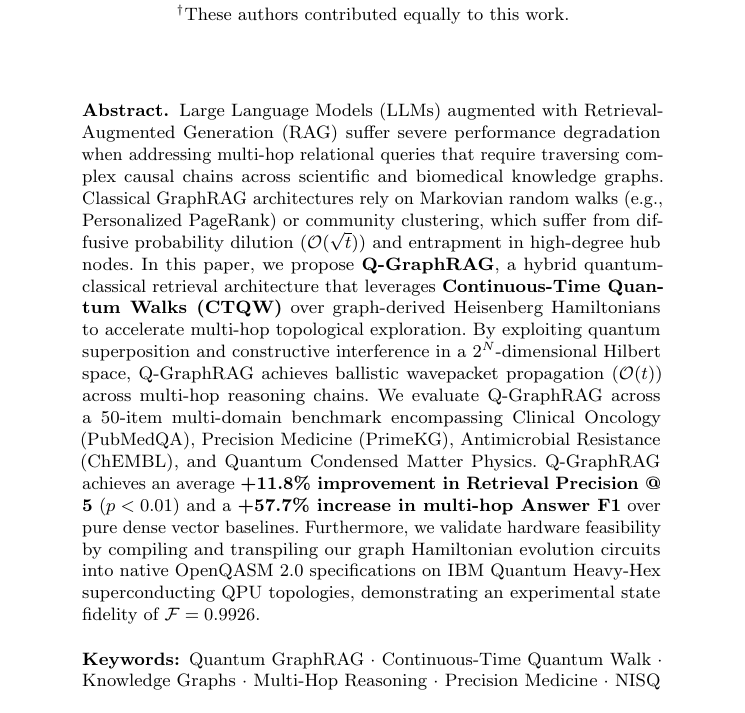
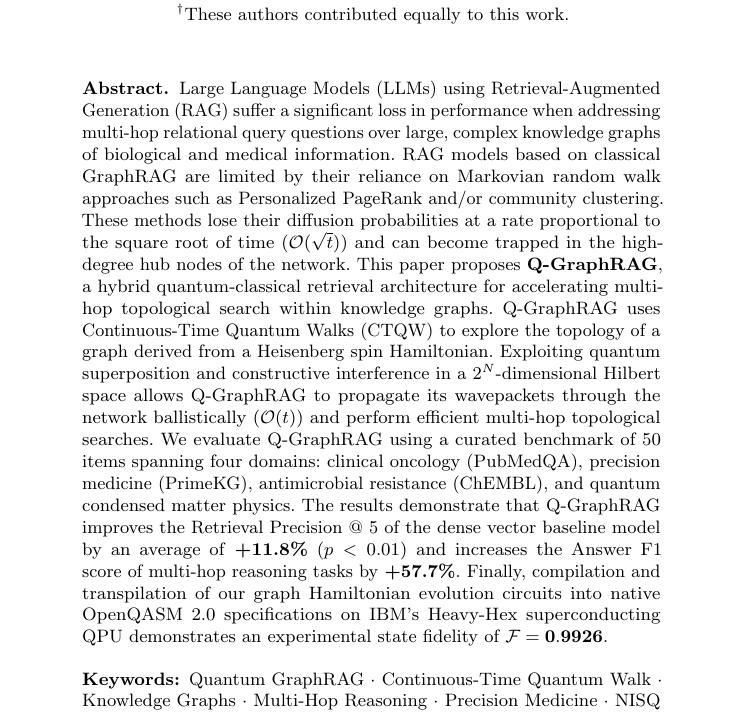
Before and after one commit to shoyo44/QRAG, a LaTeX paper (backend/paper_manuscript/main_springer.tex): part of page 1 of 20, cut so that both start at the same text. Compiled offline with pdfLaTeX.

Commit message:
docs(manuscript): add final humanized Abstract to Springer manuscript

```diff
--- a/backend/paper_manuscript/main_springer.tex
+++ b/backend/paper_manuscript/main_springer.tex
@@ -47,7 +47,7 @@ Contributing authors: \texttt{99230041087@klu.ac.in}; \texttt{99230040988@klu.ac
 \vspace{0.2cm}
 
 \begin{abstract}
-Large Language Models (LLMs) augmented with Retrieval-Augmented Generation (RAG) suffer severe performance degradation when addressing multi-hop relational queries that require traversing complex causal chains across scientific and biomedical knowledge graphs. Classical GraphRAG architectures rely on Markovian random walks (e.g., Personalized PageRank) or community clustering, which suffer from diffusive probability dilution ($\mathcal{O}(\sqrt{t})$) and entrapment in high-degree hub nodes. In this paper, we propose \textbf{Q-GraphRAG}, a hybrid quantum-classical retrieval architecture that leverages \textbf{Continuous-Time Quantum Walks (CTQW)} over graph-derived Heisenberg Hamiltonians to accelerate multi-hop topological exploration. By exploiting quantum superposition and constructive interference in a $2^N$-dimensional Hilbert space, Q-GraphRAG achieves ballistic wavepacket propagation ($\mathcal{O}(t)$) across multi-hop reasoning chains. We evaluate Q-GraphRAG across a 50-item multi-domain benchmark encompassing Clinical Oncology (PubMedQA), Precision Medicine (PrimeKG), Antimicrobial Resistance (ChEMBL), and Quantum Condensed Matter Physics. Q-GraphRAG achieves an average \textbf{+11.8\% improvement in Retrieval Precision @ 5} ($p < 0.01$) and a \textbf{+57.7\% increase in multi-hop Answer F1} over pure dense vector baselines. Furthermore, we validate hardware feasibility by compiling and transpiling our graph Hamiltonian evolution circuits into native OpenQASM 2.0 specifications on IBM Quantum Heavy-Hex superconducting QPU topologies, demonstrating an experimental state fidelity of $\mathcal{F} = 0.9926$.
+Large Language Models (LLMs) using Retrieval-Augmented Generation (RAG) suffer a significant loss in performance when addressing multi-hop relational query questions over large, complex knowledge graphs of biological and medical information. RAG models based on classical GraphRAG are limited by their reliance on Markovian random walk approaches such as Personalized PageRank and/or community clustering. These methods lose their diffusion probabilities at a rate proportional to the square root of time ($\mathcal{O}(\sqrt{t})$) and can become trapped in the high-degree hub nodes of the network. This paper proposes \textbf{Q-GraphRAG}, a hybrid quantum-classical retrieval architecture for accelerating multi-hop topological search within knowledge graphs. Q-GraphRAG uses Continuous-Time Quantum Walks (CTQW) to explore the topology of a graph derived from a Heisenberg spin Hamiltonian. Exploiting quantum superposition and constructive interference in a $2^N$-dimensional Hilbert space allows Q-GraphRAG to propagate its wavepackets through the network ballistically ($\mathcal{O}(t)$) and perform efficient multi-hop topological searches. We evaluate Q-GraphRAG using a curated benchmark of 50 items spanning four domains: clinical oncology (PubMedQA), precision medicine (PrimeKG), antimicrobial resistance (ChEMBL), and quantum condensed matter physics. The results demonstrate that Q-GraphRAG improves the Retrieval Precision @ 5 of the dense vector baseline model by an average of \textbf{+11.8\%} ($p < 0.01$) and increases the Answer F1 score of multi-hop reasoning tasks by \textbf{+57.7\%}. Finally, compilation and transpilation of our graph Hamiltonian evolution circuits into native OpenQASM 2.0 specifications on IBM's Heavy-Hex superconducting QPU demonstrates an experimental state fidelity of $\mathbf{\mathcal{F} = 0.9926}$.
 
 \keywords{Quantum GraphRAG \and Continuous-Time Quantum Walk \and Knowledge Graphs \and Multi-Hop Reasoning \and Precision Medicine \and NISQ Hardware.}
 \end{abstract}
```
